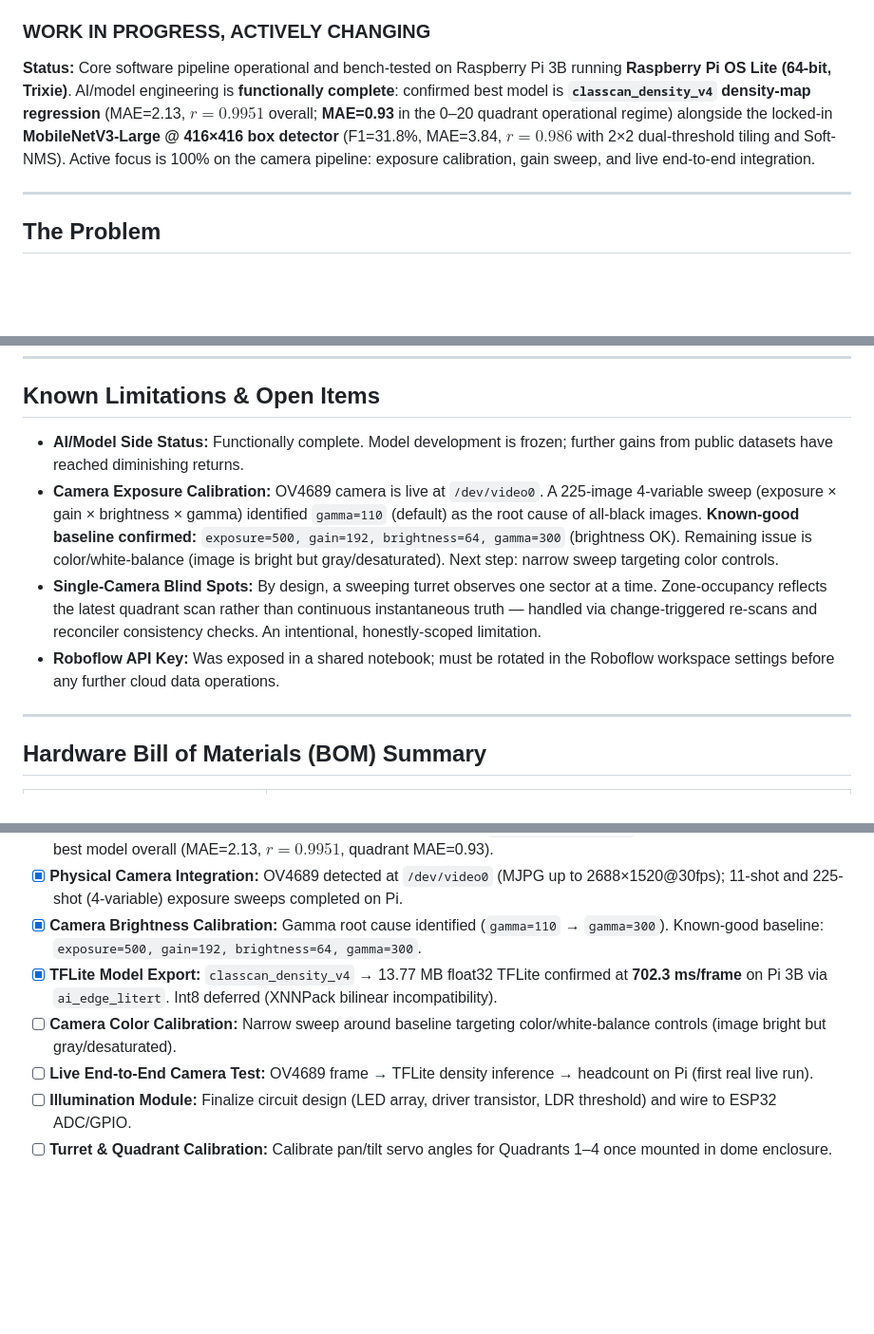
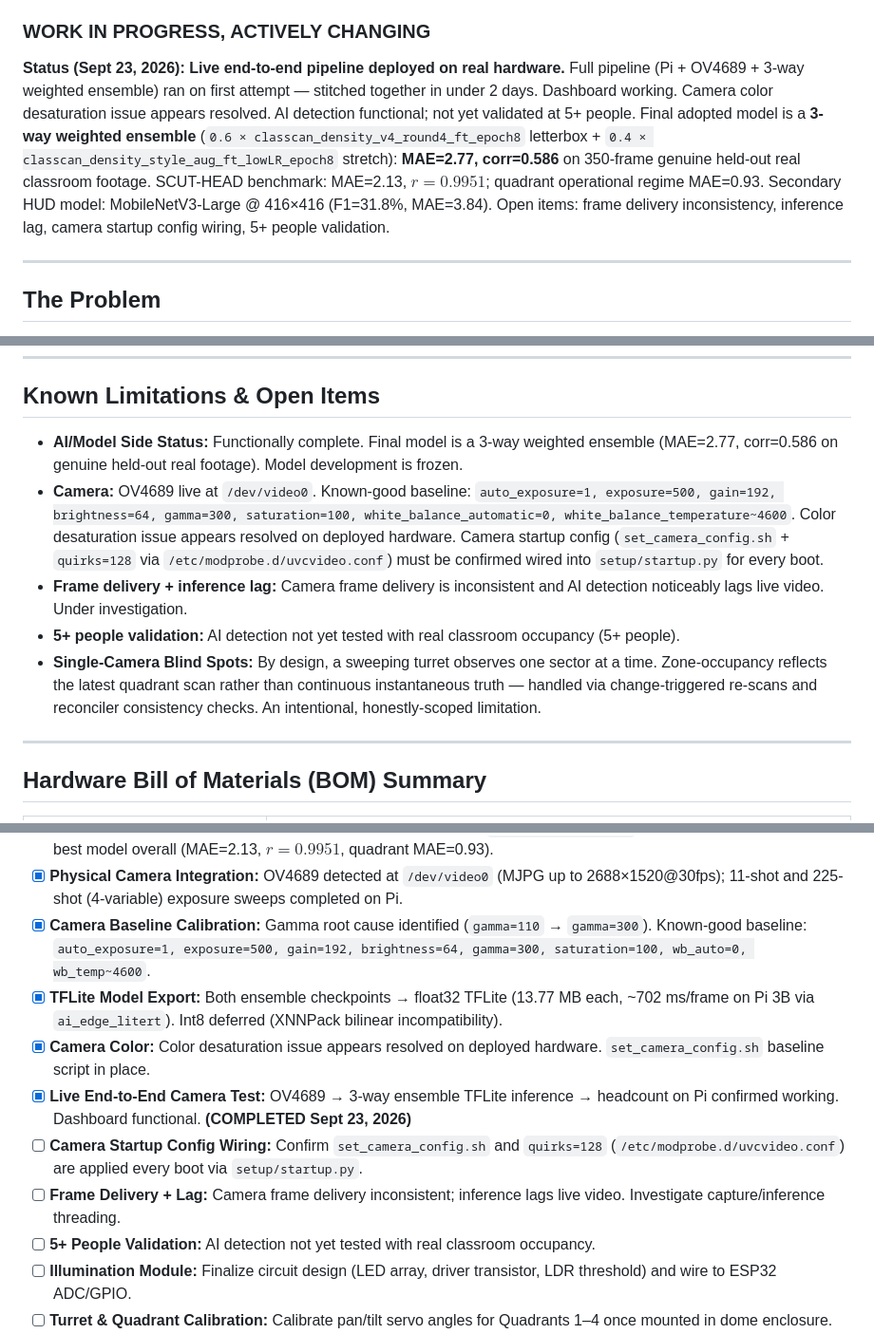
Before and after one commit to gabsolutely/CLASSCAN, a Markdown page: README.md, 3 parts joined by grey strips. Shown at 95% size. Rendered like a GitHub page; blank space fills up the shorter version.

```diff
--- a/README.md
+++ b/README.md
@@ -5,7 +5,7 @@ A ceiling-mounted smart camera turret that automatically detects and counts peop
 
 ### __WORK IN PROGRESS, ACTIVELY CHANGING__
 
-**Status:** Core software pipeline operational and bench-tested on Raspberry Pi 3B running **Raspberry Pi OS Lite (64-bit, Trixie)**. AI/model engineering is **functionally complete**: confirmed best model is **`classcan_density_v4` density-map regression** (MAE=2.13, $r=0.9951$ overall; **MAE=0.93** in the 0–20 quadrant operational regime) alongside the locked-in **MobileNetV3-Large @ 416×416 box detector** (F1=31.8%, MAE=3.84, $r=0.986$ with 2×2 dual-threshold tiling and Soft-NMS). Active focus is 100% on the camera pipeline: exposure calibration, gain sweep, and live end-to-end integration.
+**Status (Sept 23, 2026):** **Live end-to-end pipeline deployed on real hardware.** Full pipeline (Pi + OV4689 + 3-way weighted ensemble) ran on first attempt — stitched together in under 2 days. Dashboard working. Camera color desaturation issue appears resolved. AI detection functional; not yet validated at 5+ people. Final adopted model is a **3-way weighted ensemble** (`0.6 × classcan_density_v4_round4_ft_epoch8` letterbox + `0.4 × classcan_density_style_aug_ft_lowLR_epoch8` stretch): **MAE=2.77, corr=0.586** on 350-frame genuine held-out real classroom footage. SCUT-HEAD benchmark: MAE=2.13, $r=0.9951$; quadrant operational regime MAE=0.93. Secondary HUD model: MobileNetV3-Large @ 416×416 (F1=31.8%, MAE=3.84). Open items: frame delivery inconsistency, inference lag, camera startup config wiring, 5+ people validation.
 
 ---
 
@@ -123,10 +123,11 @@ Initial smoke-testing of the software pipeline (`detector.py` with LiteRT/TFLite
 
 ## Known Limitations & Open Items
 
-- **AI/Model Side Status:** Functionally complete. Model development is frozen; further gains from public datasets have reached diminishing returns.
-- **Camera Exposure Calibration:** OV4689 camera is live at `/dev/video0`. A 225-image 4-variable sweep (exposure × gain × brightness × gamma) identified `gamma=110` (default) as the root cause of all-black images. **Known-good baseline confirmed:** `exposure=500, gain=192, brightness=64, gamma=300` (brightness OK). Remaining issue is color/white-balance (image is bright but gray/desaturated). Next step: narrow sweep targeting color controls.
+- **AI/Model Side Status:** Functionally complete. Final model is a 3-way weighted ensemble (MAE=2.77, corr=0.586 on genuine held-out real footage). Model development is frozen.
+- **Camera:** OV4689 live at `/dev/video0`. Known-good baseline: `auto_exposure=1, exposure=500, gain=192, brightness=64, gamma=300, saturation=100, white_balance_automatic=0, white_balance_temperature~4600`. Color desaturation issue appears resolved on deployed hardware. Camera startup config (`set_camera_config.sh` + `quirks=128` via `/etc/modprobe.d/uvcvideo.conf`) must be confirmed wired into `setup/startup.py` for every boot.
+- **Frame delivery + inference lag:** Camera frame delivery is inconsistent and AI detection noticeably lags live video. Under investigation.
+- **5+ people validation:** AI detection not yet tested with real classroom occupancy (5+ people).
 - **Single-Camera Blind Spots:** By design, a sweeping turret observes one sector at a time. Zone-occupancy reflects the latest quadrant scan rather than continuous instantaneous truth — handled via change-triggered re-scans and reconciler consistency checks. An intentional, honestly-scoped limitation.
-- **Roboflow API Key:** Was exposed in a shared notebook; must be rotated in the Roboflow workspace settings before any further cloud data operations.
 
 ---
 
@@ -153,10 +154,13 @@ Full itemized BOM and cost breakdown: see [`docs/bom.md`](docs/bom.md).
 - [x] **Custom Model Training (Box):** Keras MobileNetV3-Large + 416×416 FPN head detector trained to epoch 60; locked in with 2×2 tiled inference + Soft-NMS (F1=31.8%, MAE=3.84, $r=0.986$).
 - [x] **Custom Model Training (Density):** Density-map regression v2 (`classcan_density_v4`) trained to epoch 41; confirmed best model overall (MAE=2.13, $r=0.9951$, quadrant MAE=0.93).
 - [x] **Physical Camera Integration:** OV4689 detected at `/dev/video0` (MJPG up to 2688×1520@30fps); 11-shot and 225-shot (4-variable) exposure sweeps completed on Pi.
-- [x] **Camera Brightness Calibration:** Gamma root cause identified (`gamma=110` → `gamma=300`). Known-good baseline: `exposure=500, gain=192, brightness=64, gamma=300`.
-- [x] **TFLite Model Export:** `classcan_density_v4` → 13.77 MB float32 TFLite confirmed at **702.3 ms/frame** on Pi 3B via `ai_edge_litert`. Int8 deferred (XNNPack bilinear incompatibility).
-- [ ] **Camera Color Calibration:** Narrow sweep around baseline targeting color/white-balance controls (image bright but gray/desaturated).
-- [ ] **Live End-to-End Camera Test:** OV4689 frame → TFLite density inference → headcount on Pi (first real live run).
+- [x] **Camera Baseline Calibration:** Gamma root cause identified (`gamma=110` → `gamma=300`). Known-good baseline: `auto_exposure=1, exposure=500, gain=192, brightness=64, gamma=300, saturation=100, wb_auto=0, wb_temp~4600`.
+- [x] **TFLite Model Export:** Both ensemble checkpoints → float32 TFLite (13.77 MB each, ~702 ms/frame on Pi 3B via `ai_edge_litert`). Int8 deferred (XNNPack bilinear incompatibility).
+- [x] **Camera Color:** Color desaturation issue appears resolved on deployed hardware. `set_camera_config.sh` baseline script in place.
+- [x] **Live End-to-End Camera Test:** OV4689 → 3-way ensemble TFLite inference → headcount on Pi confirmed working. Dashboard functional. **(COMPLETED Sept 23, 2026)**
+- [ ] **Camera Startup Config Wiring:** Confirm `set_camera_config.sh` and `quirks=128` (`/etc/modprobe.d/uvcvideo.conf`) are applied every boot via `setup/startup.py`.
+- [ ] **Frame Delivery + Lag:** Camera frame delivery inconsistent; inference lags live video. Investigate capture/inference threading.
+- [ ] **5+ People Validation:** AI detection not yet tested with real classroom occupancy.
 - [ ] **Illumination Module:** Finalize circuit design (LED array, driver transistor, LDR threshold) and wire to ESP32 ADC/GPIO.
 - [ ] **Turret & Quadrant Calibration:** Calibrate pan/tilt servo angles for Quadrants 1–4 once mounted in dome enclosure.
 - [ ] **Full-System Benchmarking:** Record end-to-end latency, temperature, and detection accuracy under live classroom lighting.
```
Also changed, not shown: ROADMAP.md (+8 -7 lines).
